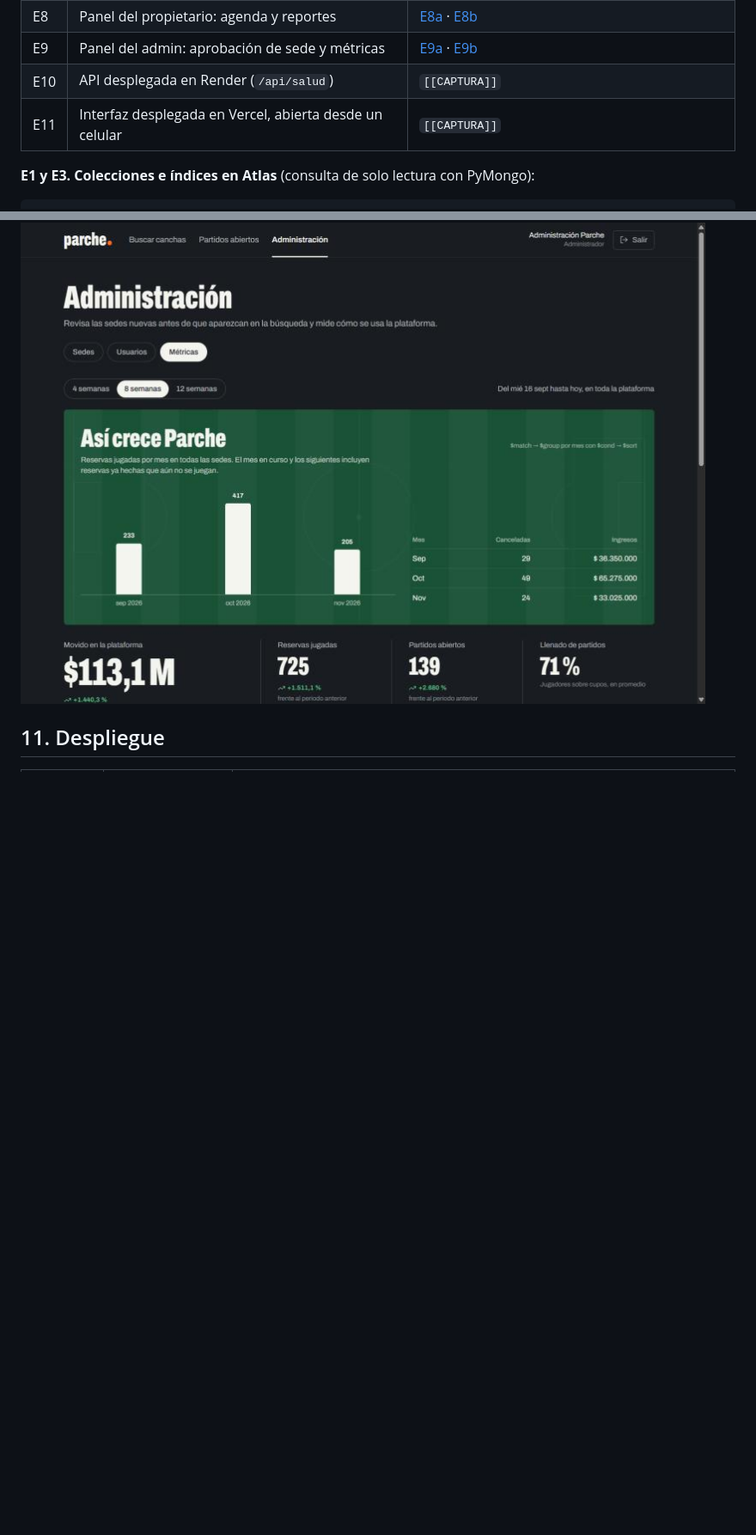
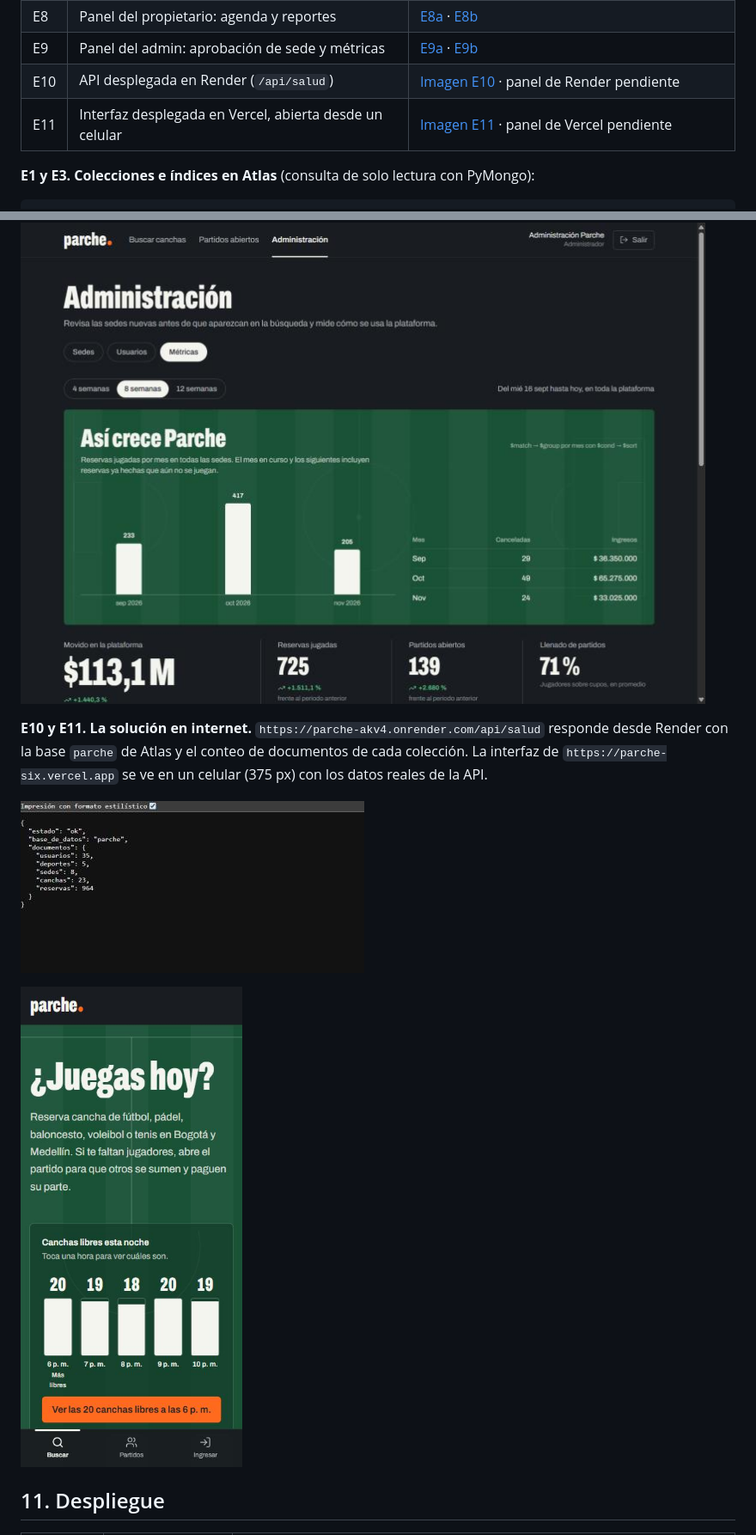
Before and after one commit to Juxn09/Parche, a Markdown page: docs/DocumentoTecnico.md, 2 parts joined by grey strips. Shown at 86% size. Rendered like a GitHub page; pictures changed too: docs/evidencias/E10-RenderSalud.png (added), docs/evidencias/E11-VercelCelular.jpg (added); blank space fills up the shorter version.

Commit message:
Documento tecnico: evidencias E10 (Render) y E11 (Vercel en celular)
Co-Authored-By: Claude Opus 5.5 <noreply@anthropic.com>

```diff
--- a/docs/DocumentoTecnico.md
+++ b/docs/DocumentoTecnico.md
@@ -365,8 +365,8 @@ Capturas tomadas el 10 de noviembre de 2026. Las de la interfaz usan los datos d
 | E7 | Reserva cruzada rechazada (409) | [Imagen E7](evidencias/E7-ReservaCruzada409.jpg) |
 | E8 | Panel del propietario: agenda y reportes | [E8a](evidencias/E8a-PanelPropietarioAgenda.jpg) · [E8b](evidencias/E8b-PanelPropietarioReportes.jpg) |
 | E9 | Panel del admin: aprobación de sede y métricas | [E9a](evidencias/E9a-PanelAdminSedes.jpg) · [E9b](evidencias/E9b-PanelAdminMetricas.jpg) |
-| E10 | API desplegada en Render (`/api/salud`) | `[[CAPTURA]]` |
-| E11 | Interfaz desplegada en Vercel, abierta desde un celular | `[[CAPTURA]]` |
+| E10 | API desplegada en Render (`/api/salud`) | [Imagen E10](evidencias/E10-RenderSalud.png) · panel de Render pendiente |
+| E11 | Interfaz desplegada en Vercel, abierta desde un celular | [Imagen E11](evidencias/E11-VercelCelular.jpg) · panel de Vercel pendiente |
 
 **E1 y E3. Colecciones e índices en Atlas** (consulta de solo lectura con PyMongo):
 
@@ -411,6 +411,12 @@ $ git ls-files | grep -c '\.env$'
 
 ![E9b. Métricas de la plataforma](evidencias/E9b-PanelAdminMetricas.jpg)
 
+**E10 y E11. La solución en internet.** `https://parche-akv4.onrender.com/api/salud` responde desde Render con la base `parche` de Atlas y el conteo de documentos de cada colección. La interfaz de `https://parche-six.vercel.app` se ve en un celular (375 px) con los datos reales de la API.
+
+![E10. /api/salud en Render](evidencias/E10-RenderSalud.png)
+
+![E11. La interfaz en Vercel vista en un celular](evidencias/E11-VercelCelular.jpg)
+
 ## 11. Despliegue
 
 | Pieza | Servicio | Configuración |
```
